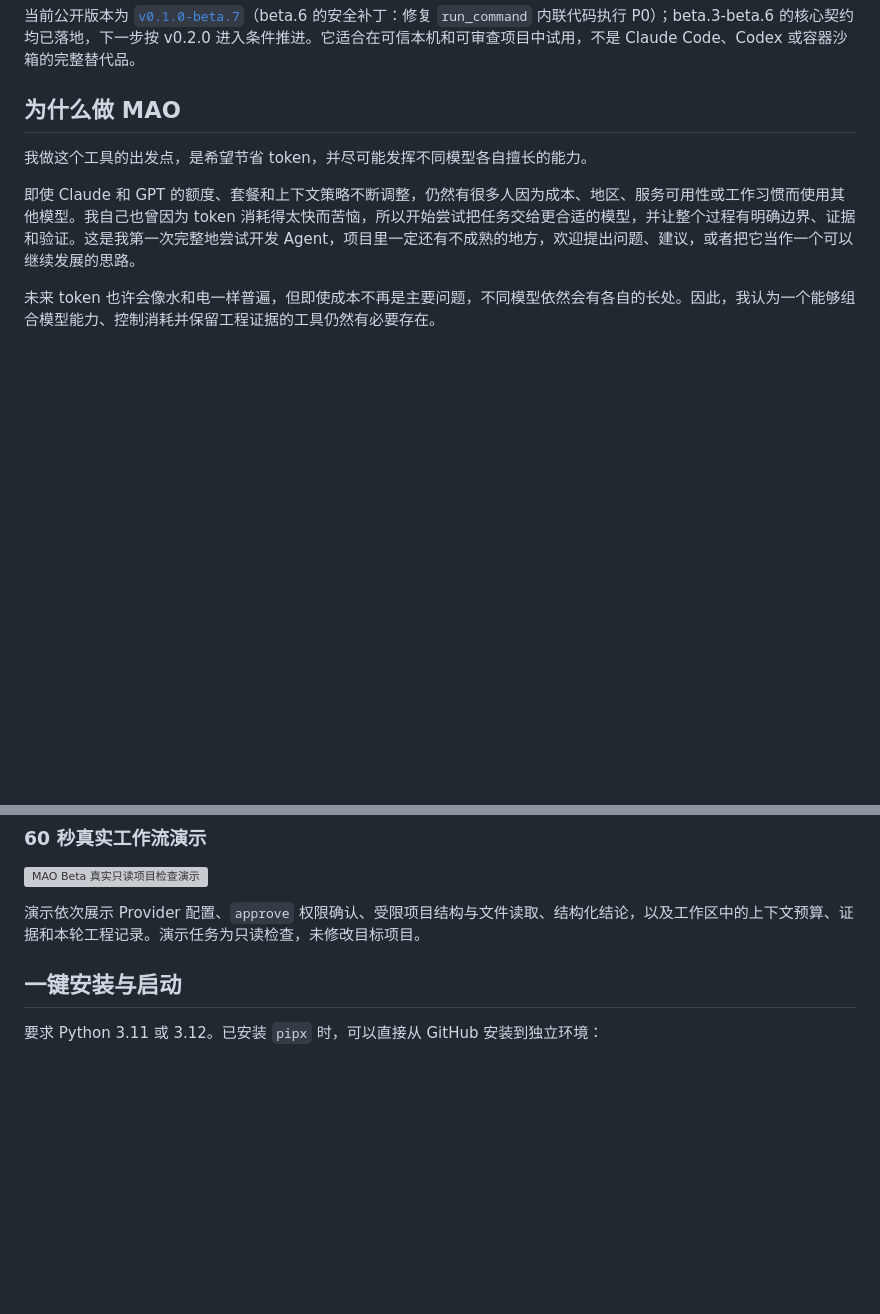
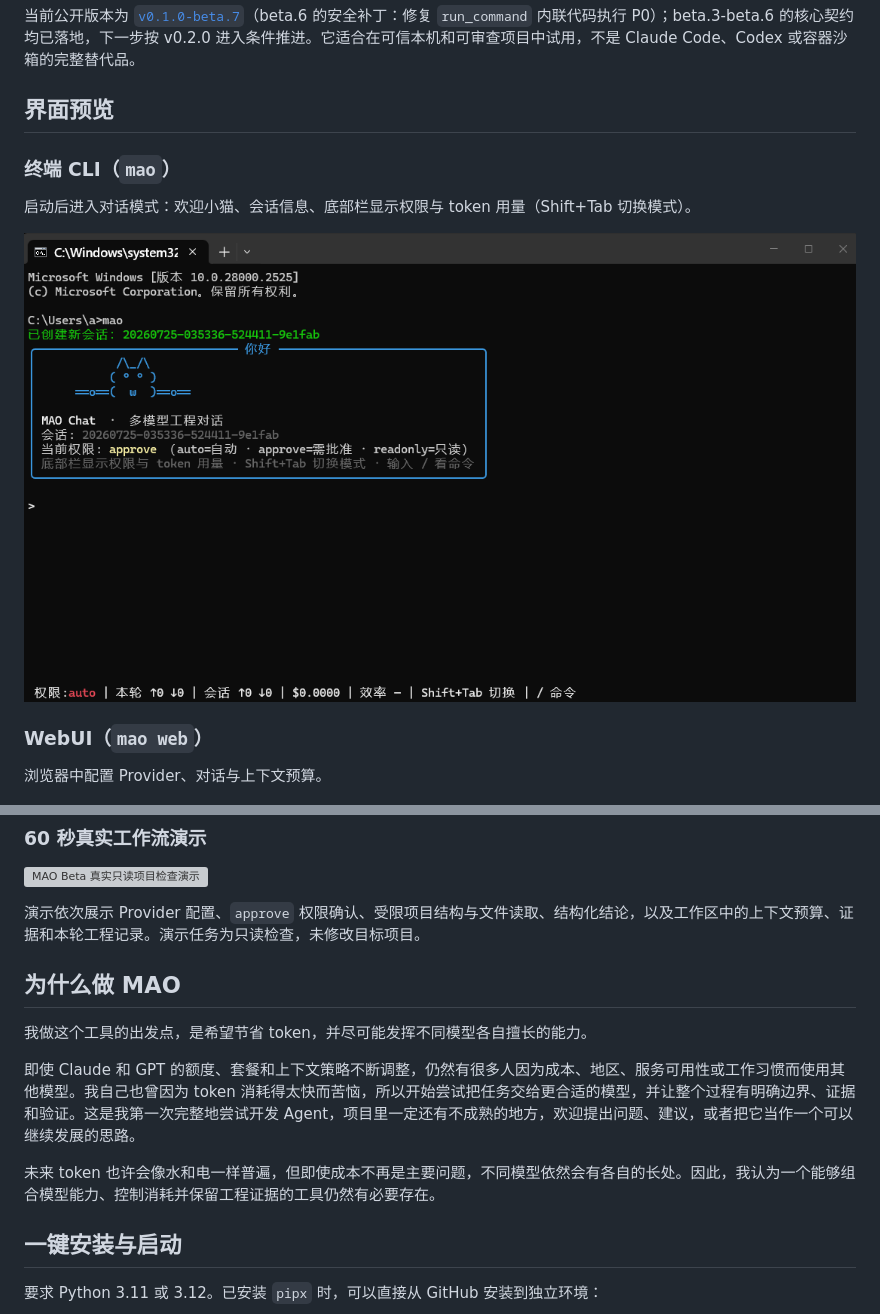
Before and after one commit to Wanbinyu/multi-agent-orchestrator, a Markdown page: README.md, 2 parts joined by grey strips. Rendered like a GitHub page; pictures changed too: docs/assets/cli-chat-cat.png (added); blank space fills up the shorter version; grey boxes are pictures that could not be loaded.

Commit message:
docs: add terminal CLI screenshot next to WebUI preview
Include the real Windows terminal welcome (cat mascot, session banner,
bottom toolbar) so README shows both CLI and Web interfaces.

```diff
--- a/README.md
+++ b/README.md
@@ -16,13 +16,17 @@ MAO 面向需要接入多个模型服务的开发者：它在 CLI 和 WebUI 中
 
 当前公开版本为 [`v0.1.0-beta.7`](https://github.com/Wanbinyu/multi-agent-orchestrator/releases/tag/v0.1.0-beta.7)（beta.6 的安全补丁：修复 `run_command` 内联代码执行 P0）；beta.3-beta.6 的核心契约均已落地，下一步按 v0.2.0 进入条件推进。它适合在可信本机和可审查项目中试用，不是 Claude Code、Codex 或容器沙箱的完整替代品。
 
-## 为什么做 MAO
+## 界面预览
 
-我做这个工具的出发点，是希望节省 token，并尽可能发挥不同模型各自擅长的能力。
+### 终端 CLI（`mao`）
 
-即使 Claude 和 GPT 的额度、套餐和上下文策略不断调整，仍然有很多人因为成本、地区、服务可用性或工作习惯而使用其他模型。我自己也曾因为 token 消耗得太快而苦恼，所以开始尝试把任务交给更合适的模型，并让整个过程有明确边界、证据和验证。这是我第一次完整地尝试开发 Agent，项目里一定还有不成熟的地方，欢迎提出问题、建议，或者把它当作一个可以继续发展的思路。
+启动后进入对话模式：欢迎小猫、会话信息、底部栏显示权限与 token 用量（Shift+Tab 切换模式）。
 
-未来 token 也许会像水和电一样普遍，但即使成本不再是主要问题，不同模型依然会有各自的长处。因此，我认为一个能够组合模型能力、控制消耗并保留工程证据的工具仍然有必要存在。
+![MAO 终端 CLI 对话与欢迎小猫](docs/assets/cli-chat-cat.png)
+
+### WebUI（`mao web`）
+
+浏览器中配置 Provider、对话与上下文预算。
 
 ![MAO WebUI 对话与上下文预算](docs/assets/webui-chat-context.png)
 
@@ -31,6 +35,14 @@ MAO 面向需要接入多个模型服务的开发者：它在 CLI 和 WebUI 中
 ![MAO Beta 真实只读项目检查演示](docs/assets/mao-beta-demo.gif)
 
 演示依次展示 Provider 配置、`approve` 权限确认、受限项目结构与文件读取、结构化结论，以及工作区中的上下文预算、证据和本轮工程记录。演示任务为只读检查，未修改目标项目。
+
+## 为什么做 MAO
+
+我做这个工具的出发点，是希望节省 token，并尽可能发挥不同模型各自擅长的能力。
+
+即使 Claude 和 GPT 的额度、套餐和上下文策略不断调整，仍然有很多人因为成本、地区、服务可用性或工作习惯而使用其他模型。我自己也曾因为 token 消耗得太快而苦恼，所以开始尝试把任务交给更合适的模型，并让整个过程有明确边界、证据和验证。这是我第一次完整地尝试开发 Agent，项目里一定还有不成熟的地方，欢迎提出问题、建议，或者把它当作一个可以继续发展的思路。
+
+未来 token 也许会像水和电一样普遍，但即使成本不再是主要问题，不同模型依然会有各自的长处。因此，我认为一个能够组合模型能力、控制消耗并保留工程证据的工具仍然有必要存在。
 
 ## 一键安装与启动
 
```
